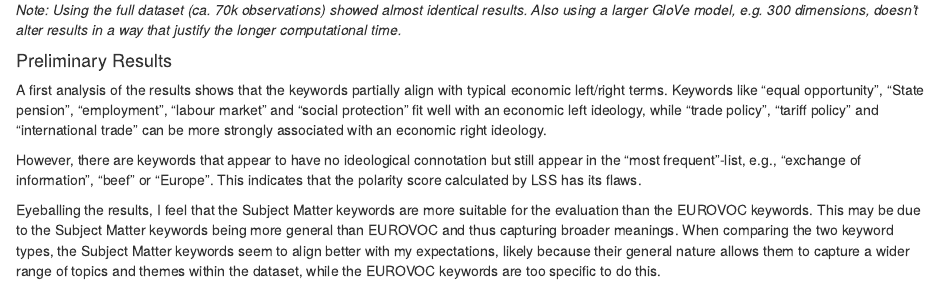
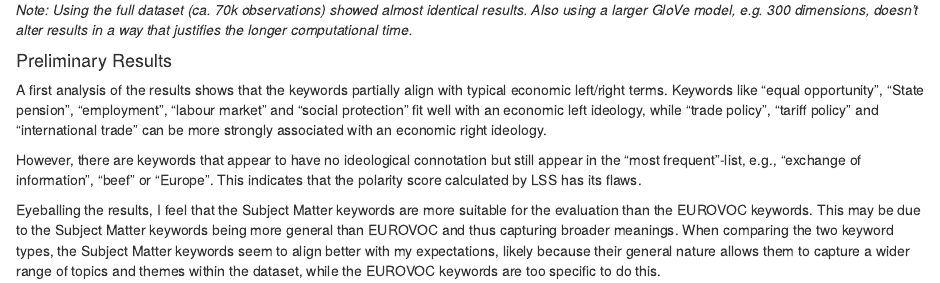
Before and after one commit to fabianaiolfi/eu-policy-feedback, an R Markdown document (lss/lss_report.Rmd): the page in a window 1100 px wide, from 3760 px down. Rendered offline with R 4.5, knitr and Pandoc, with nearby package versions; some code elsewhere in the file could not run offline.

Commit message:
Update report

````diff
--- a/lss/lss_report.Rmd
+++ b/lss/lss_report.Rmd
@@ -201,7 +201,7 @@ In a next step, I measure the correlation between the polarity scores and keywor
 126             -0.33752753                                 prices
 ```
 
-*Note: Using the full dataset (ca. 70k observations) showed almost identical results. Also using a larger GloVe model, e.g. 300 dimensions, doesn’t alter results in a way that justify the longer computational time.*
+*Note: Using the full dataset (ca. 70k observations) showed almost identical results. Also using a larger GloVe model, e.g. 300 dimensions, doesn’t alter results in a way that justifies the longer computational time.*
 
 
 #### Preliminary Results
````
